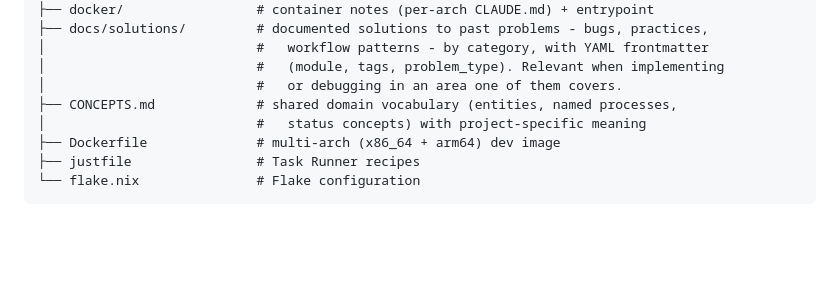
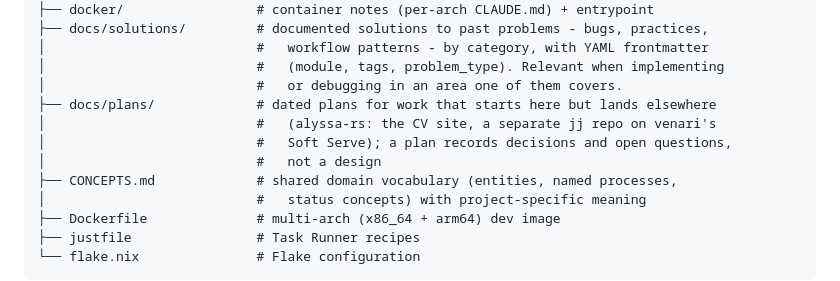
Before and after one commit to alycda/dotfiles, a Markdown page: CLAUDE.md, the part around the change. Drawn GitHub-style; blank space fills up the shorter version.

```diff
--- a/CLAUDE.md
+++ b/CLAUDE.md
@@ -154,6 +154,10 @@ dotfiles/
 │                           #   workflow patterns - by category, with YAML frontmatter
 │                           #   (module, tags, problem_type). Relevant when implementing
 │                           #   or debugging in an area one of them covers.
+├── docs/plans/             # dated plans for work that starts here but lands elsewhere
+│                           #   (alyssa-rs: the CV site, a separate jj repo on venari's
+│                           #   Soft Serve); a plan records decisions and open questions,
+│                           #   not a design
 ├── CONCEPTS.md             # shared domain vocabulary (entities, named processes,
 │                           #   status concepts) with project-specific meaning
 ├── Dockerfile              # multi-arch (x86_64 + arm64) dev image
```
Also changed, not shown: docs/plans/2026-09-22-alyssa-rs-cv-portfolio.md (added, +425 -0 lines).
